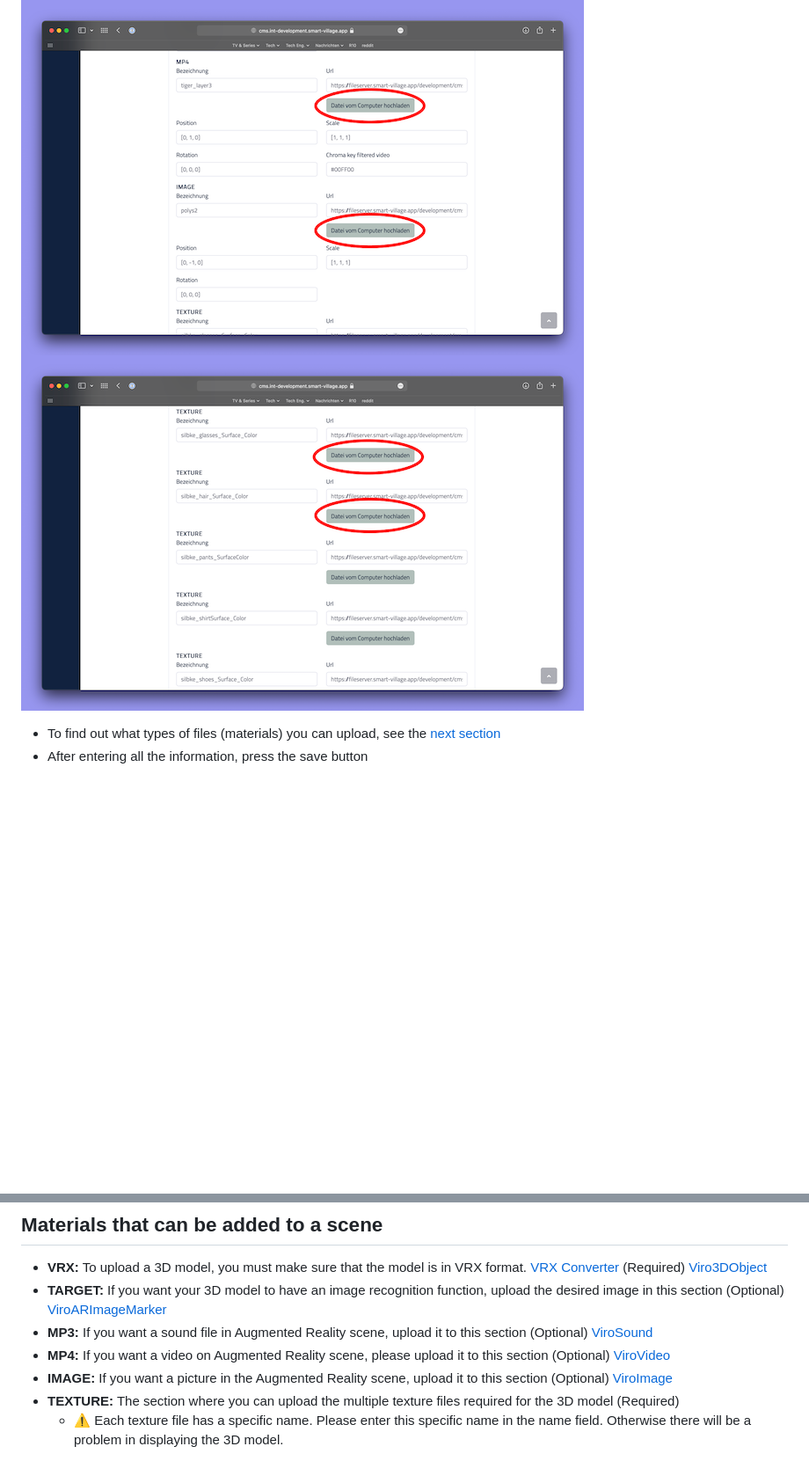
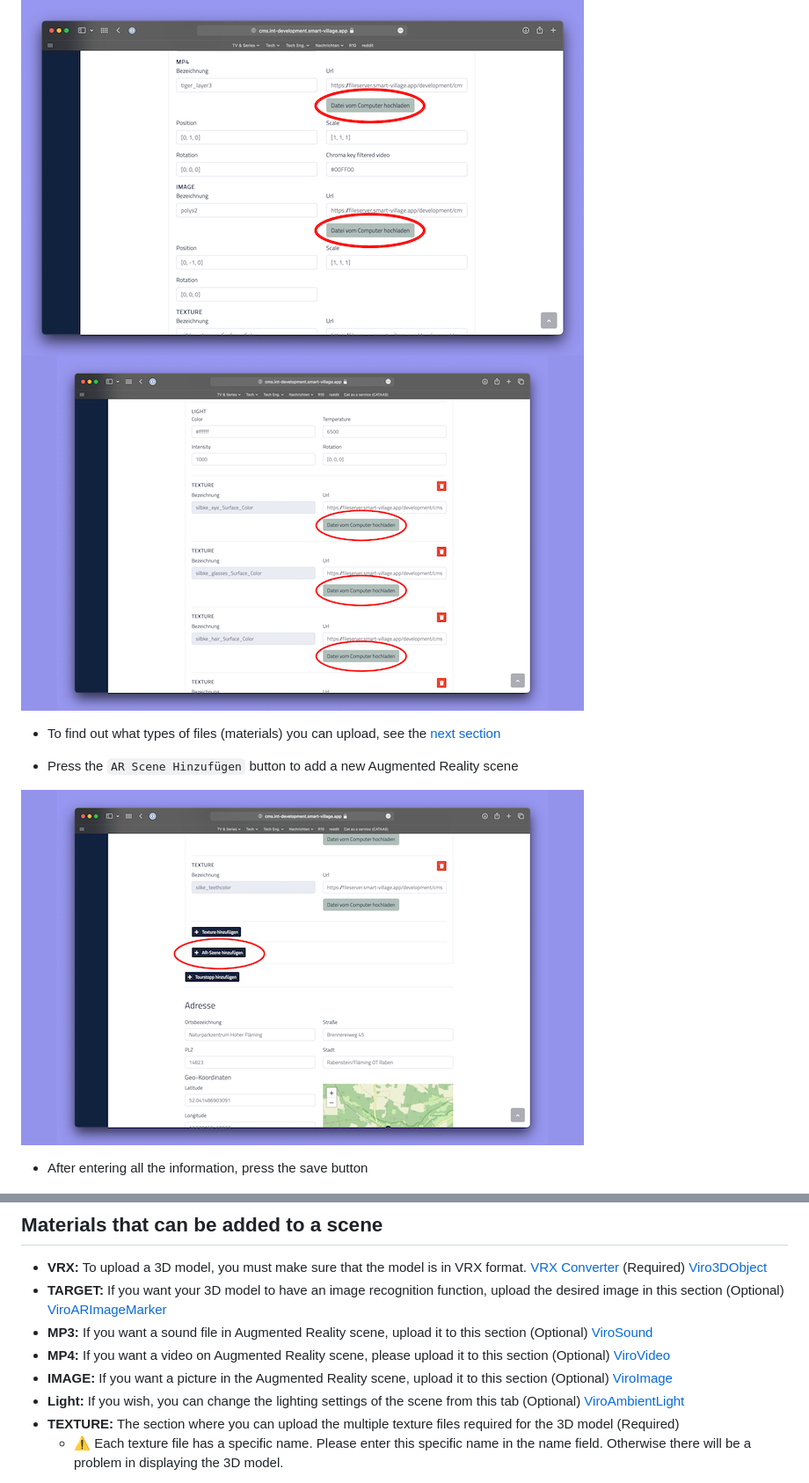
Before and after one commit to smart-village-solutions/smart-village-app-app, a Markdown page: docs/AR.md, 2 parts joined by grey strips. Shown at 88% size. GitHub-like rendering; pictures changed too: docs/assets/ModelUpload/ModelUpload7.png, docs/assets/ModelUpload/ModelUpload9.png (added); blank space fills up the shorter version.

```diff
--- a/docs/AR.md
+++ b/docs/AR.md
@@ -35,6 +35,11 @@ The information required to use the Augmented Reality feature will be specified
 ![](./assets/ModelUpload/ModelUpload7.png)
 
 - To find out what types of files (materials) you can upload, see the [next section](#materials-that-can-be-added-to-a-scene)
+
+- Press the `AR Scene Hinzufügen` button to add a new Augmented Reality scene
+
+![](./assets/ModelUpload/ModelUpload9.png)
+
 - After entering all the information, press the save button
 
 ![](./assets/ModelUpload/ModelUpload8.png)
@@ -50,6 +55,8 @@ The information required to use the Augmented Reality feature will be specified
 - **MP3:** If you want a sound file in Augmented Reality scene, upload it to this section (Optional) [ViroSound](https://viro-community.readme.io/docs/virosound)
 - **MP4:** If you want a video on Augmented Reality scene, please upload it to this section (Optional) [ViroVideo](https://viro-community.readme.io/docs/virovideo)
 - **IMAGE:** If you want a picture in the Augmented Reality scene, upload it to this section (Optional) [ViroImage](https://viro-community.readme.io/docs/viroimage)
+- **Light:** If you wish, you can change the lighting settings of the scene from this tab (Optional)
+[ViroAmbientLight](https://viro-community.readme.io/docs/viroambientlight)
 - **TEXTURE:** The section where you can upload the multiple texture files required for the 3D model (Required)
   - :warning: Each texture file has a specific name. Please enter this specific name in the name field. Otherwise there will be a problem in displaying the 3D model.
 
```
Also changed, not shown: other parts of docs/AR.md (+16 -0 lines).
